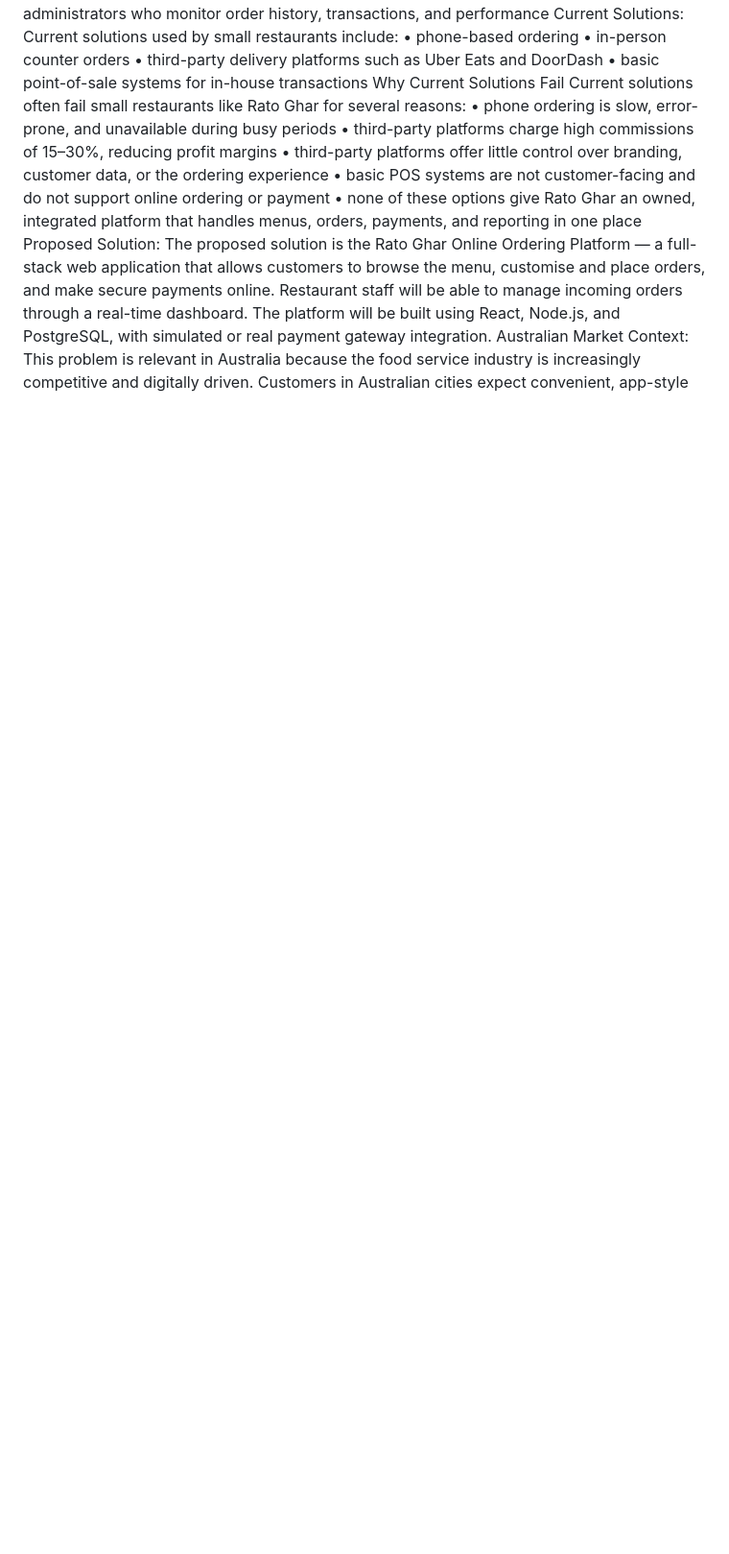
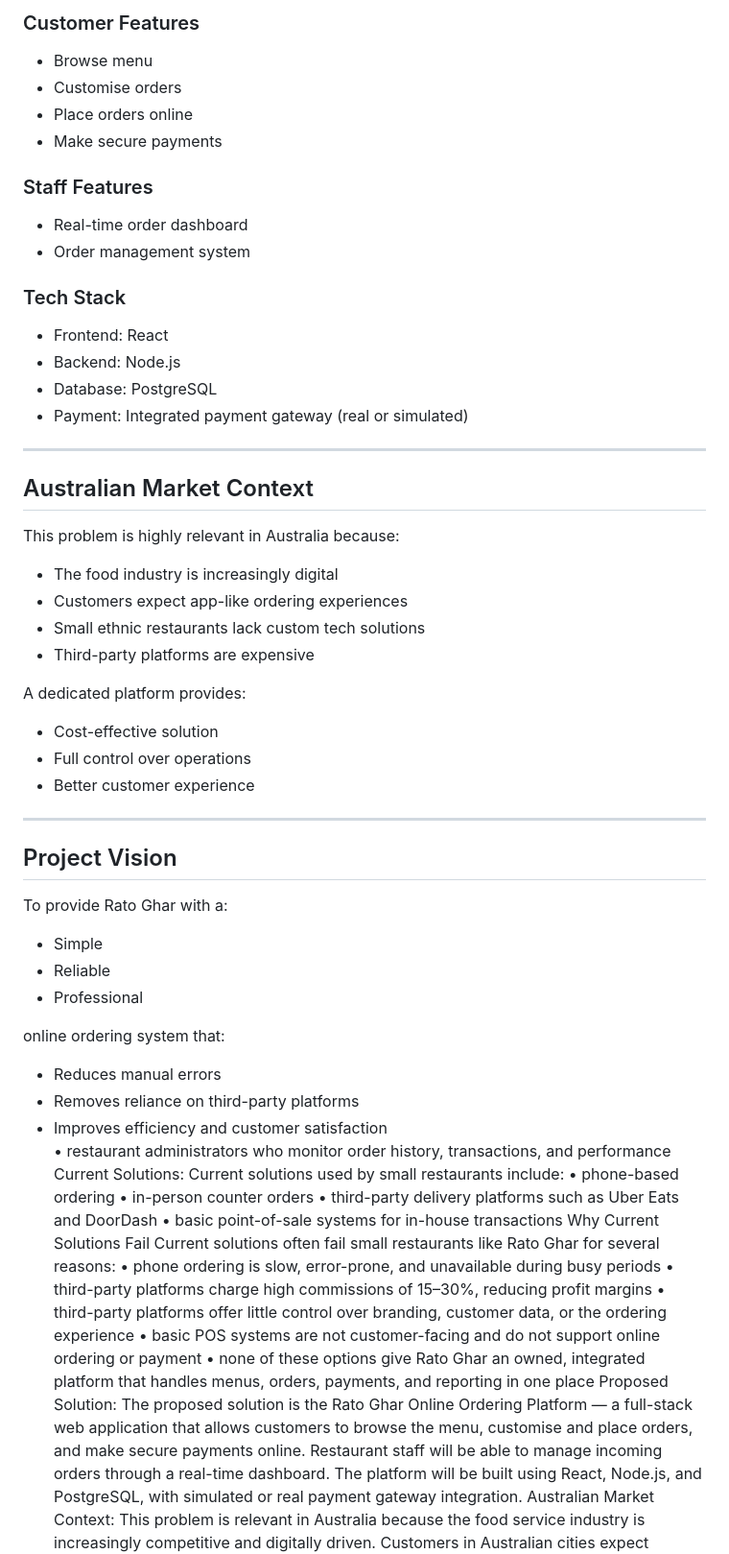
Before and after one commit to aanandstha/Rato-Ghar-Online-booking, a Markdown page: Problemstatement.md, the part around one of its changes. Shown at 96% size. GitHub-like rendering; blank space fills up the shorter version.

Commit message:
Enhance problem statement for Rato Ghar online ordering
Expanded the problem statement for Rato Ghar's online ordering solution, detailing user needs, current solutions, and proposed features.

```diff
--- a/Problemstatement.md
+++ b/Problemstatement.md
@@ -10,3 +71,45 @@ Secondary users may include:
+### Customer Features
+- Browse menu
+- Customise orders
+- Place orders online
+- Make secure payments
+
+### Staff Features
+- Real-time order dashboard
+- Order management system
+
+### Tech Stack
+- Frontend: React
+- Backend: Node.js
+- Database: PostgreSQL
+- Payment: Integrated payment gateway (real or simulated)
+
+---
+
+## Australian Market Context
+This problem is highly relevant in Australia because:
+- The food industry is increasingly digital
+- Customers expect app-like ordering experiences
+- Small ethnic restaurants lack custom tech solutions
+- Third-party platforms are expensive
+
+A dedicated platform provides:
+- Cost-effective solution
+- Full control over operations
+- Better customer experience
+
+---
+
+## Project Vision
+To provide Rato Ghar with a:
+- Simple
+- Reliable
+- Professional
+
+online ordering system that:
+- Reduces manual errors
+- Removes reliance on third-party platforms
+- Improves efficiency and customer satisfaction
 •	restaurant administrators who monitor order history, transactions, and performance
 Current Solutions:
         Current solutions used by small restaurants include:
```
Also changed, not shown: other parts of Problemstatement.md (+62 -1 lines).
